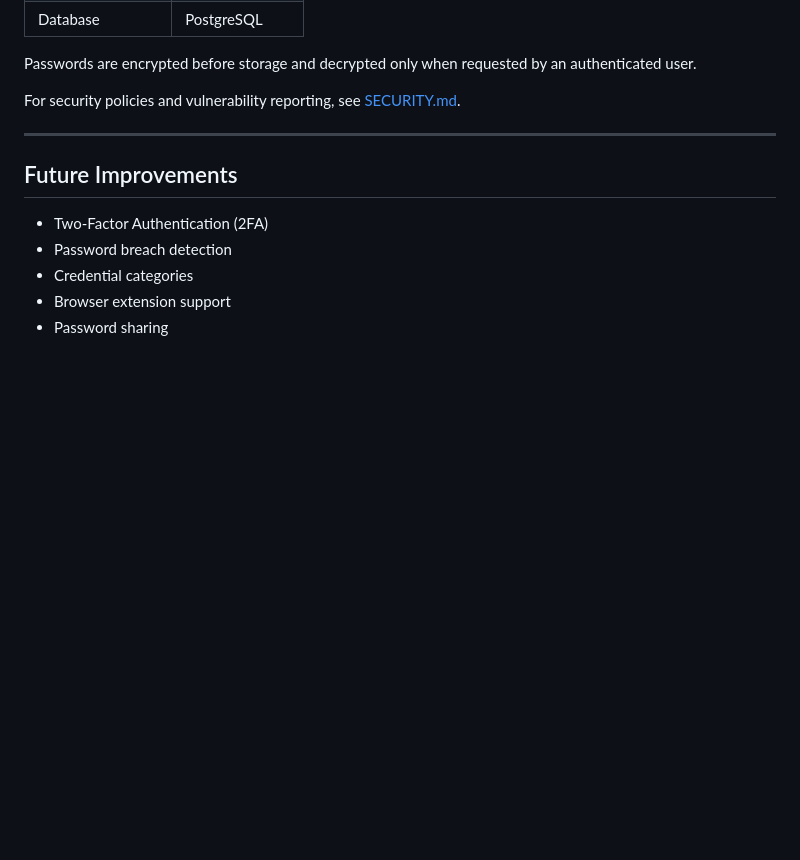
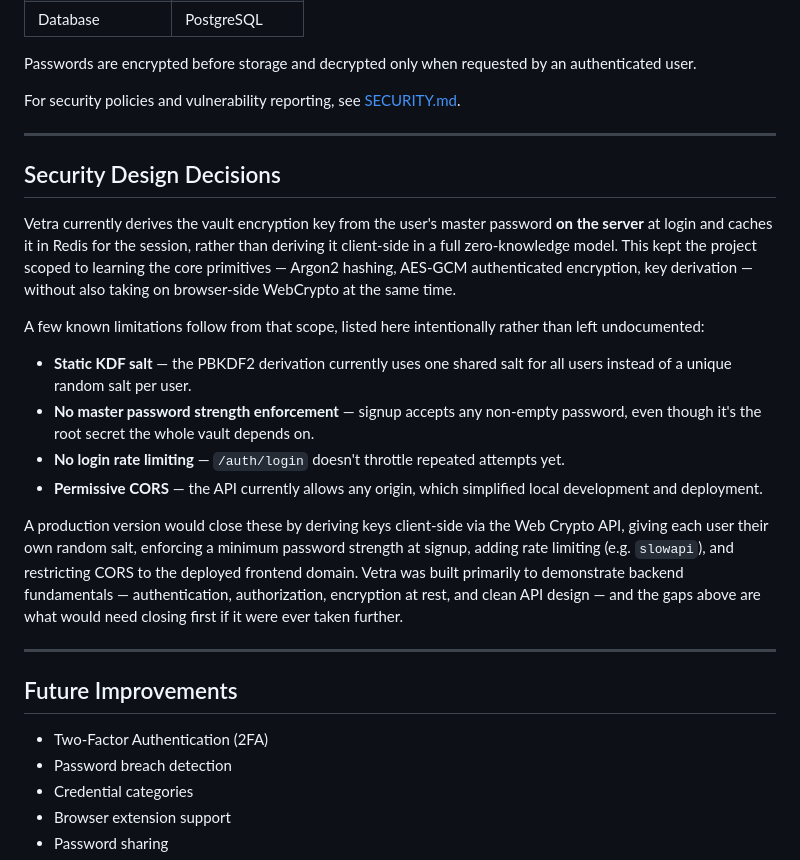
Before and after one commit to RajveerSingh44222/vetra, a Markdown page: README.md, the part around the change. GitHub-like rendering; blank space fills up the shorter version.

```diff
--- a/README.md
+++ b/README.md
@@ -183,6 +183,21 @@ For security policies and vulnerability reporting, see [SECURITY.md](SECURITY.md
 
 ---
 
+## Security Design Decisions
+
+Vetra currently derives the vault encryption key from the user's master password **on the server** at login and caches it in Redis for the session, rather than deriving it client-side in a full zero-knowledge model. This kept the project scoped to learning the core primitives — Argon2 hashing, AES-GCM authenticated encryption, key derivation — without also taking on browser-side WebCrypto at the same time.
+
+A few known limitations follow from that scope, listed here intentionally rather than left undocumented:
+
+* **Static KDF salt** — the PBKDF2 derivation currently uses one shared salt for all users instead of a unique random salt per user.
+* **No master password strength enforcement** — signup accepts any non-empty password, even though it's the root secret the whole vault depends on.
+* **No login rate limiting** — `/auth/login` doesn't throttle repeated attempts yet.
+* **Permissive CORS** — the API currently allows any origin, which simplified local development and deployment.
+
+A production version would close these by deriving keys client-side via the Web Crypto API, giving each user their own random salt, enforcing a minimum password strength at signup, adding rate limiting (e.g. `slowapi`), and restricting CORS to the deployed frontend domain. Vetra was built primarily to demonstrate backend fundamentals — authentication, authorization, encryption at rest, and clean API design — and the gaps above are what would need closing first if it were ever taken further.
+
+---
+
 ## Future Improvements
 
 * Two-Factor Authentication (2FA)
```
